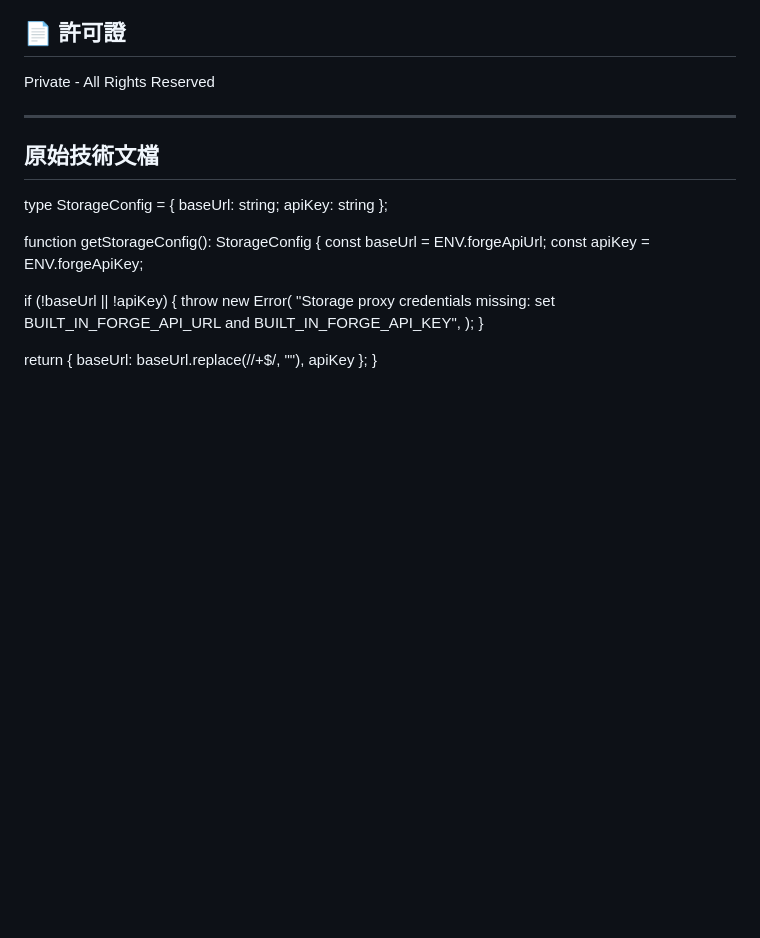
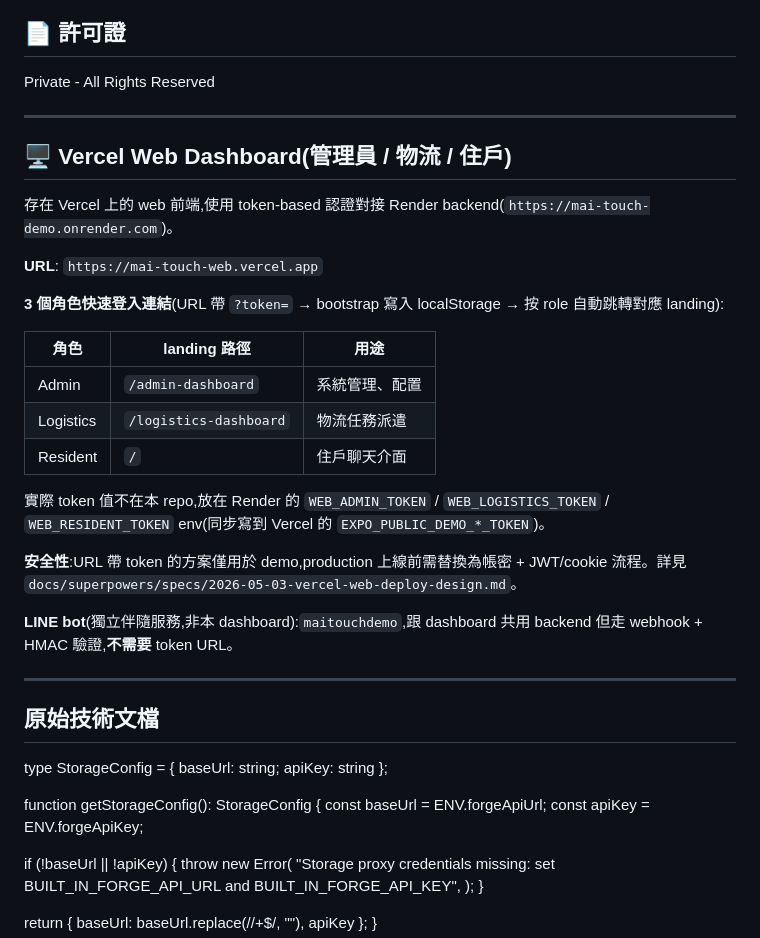
Before and after one commit to DONG-WEI-YANG/mai-touch-line-demo, a Markdown page: README.md, the part around the change. GitHub-like rendering; blank space fills up the shorter version.

Commit message:
docs: README + LINE_INTEGRATION reflect Vercel web dashboard + multi-key Gemini fallback
- README adds 'Vercel Web Dashboard' section with 3-role token URL pattern,
  pointer to design spec, and security note that token-in-URL is demo-only.
- LINE_INTEGRATION updates Architecture to mention the companion web
  dashboard, switches AI provider description to Gemini 2.5 Flash via
  OpenAI-compat base URL, and explains the comma-separated multi-key
  fallback behavior shipped in commit 1c34633.

Closes Phase 6.2 of docs/superpowers/plans/2026-05-03-vercel-web-deploy-plan.md.

Co-Authored-By: Claude Opus 4.7 (1M context) <noreply@anthropic.com>

```diff
--- a/README.md
+++ b/README.md
@@ -121,6 +121,28 @@ npm start
 ## 📄 許可證
 
 Private - All Rights Reserved
+
+---
+
+## 🖥️ Vercel Web Dashboard(管理員 / 物流 / 住戶)
+
+存在 Vercel 上的 web 前端,使用 token-based 認證對接 Render backend(`https://mai-touch-demo.onrender.com`)。
+
+**URL**: `https://mai-touch-web.vercel.app`
+
+**3 個角色快速登入連結**(URL 帶 `?token=` → bootstrap 寫入 localStorage → 按 role 自動跳轉對應 landing):
+
+| 角色 | landing 路徑 | 用途 |
+|---|---|---|
+| Admin    | `/admin-dashboard`     | 系統管理、配置 |
+| Logistics| `/logistics-dashboard` | 物流任務派遣 |
+| Resident | `/`                    | 住戶聊天介面 |
+
+實際 token 值不在本 repo,放在 Render 的 `WEB_ADMIN_TOKEN` / `WEB_LOGISTICS_TOKEN` / `WEB_RESIDENT_TOKEN` env(同步寫到 Vercel 的 `EXPO_PUBLIC_DEMO_*_TOKEN`)。
+
+**安全性**:URL 帶 token 的方案僅用於 demo,production 上線前需替換為帳密 + JWT/cookie 流程。詳見 `docs/superpowers/specs/2026-05-03-vercel-web-deploy-design.md`。
+
+**LINE bot**(獨立伴隨服務,非本 dashboard):`maitouchdemo`,跟 dashboard 共用 backend 但走 webhook + HMAC 驗證,**不需要** token URL。
 
 ---
 
```
Also changed, not shown: docs/LINE_INTEGRATION.md (+5 -1 lines).
